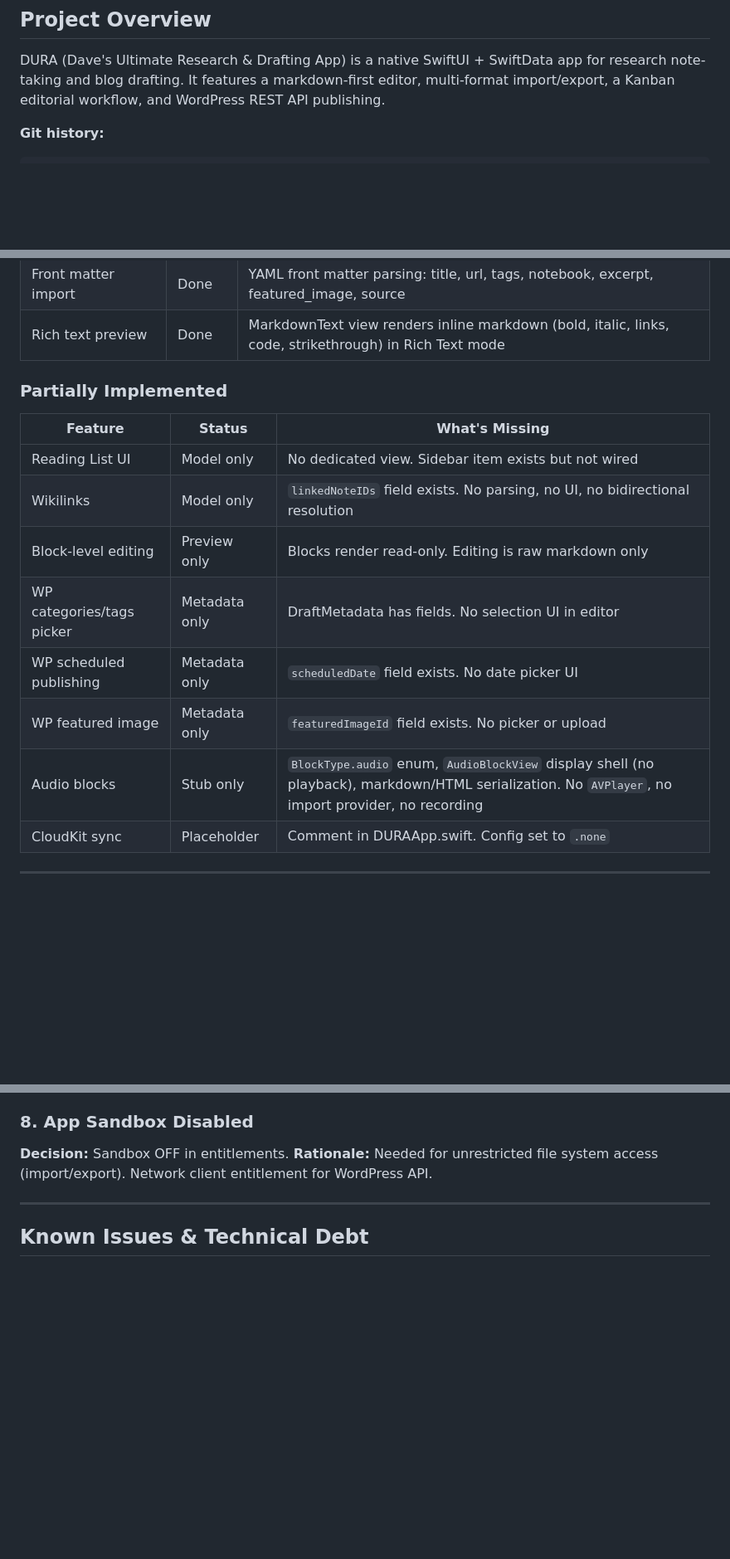
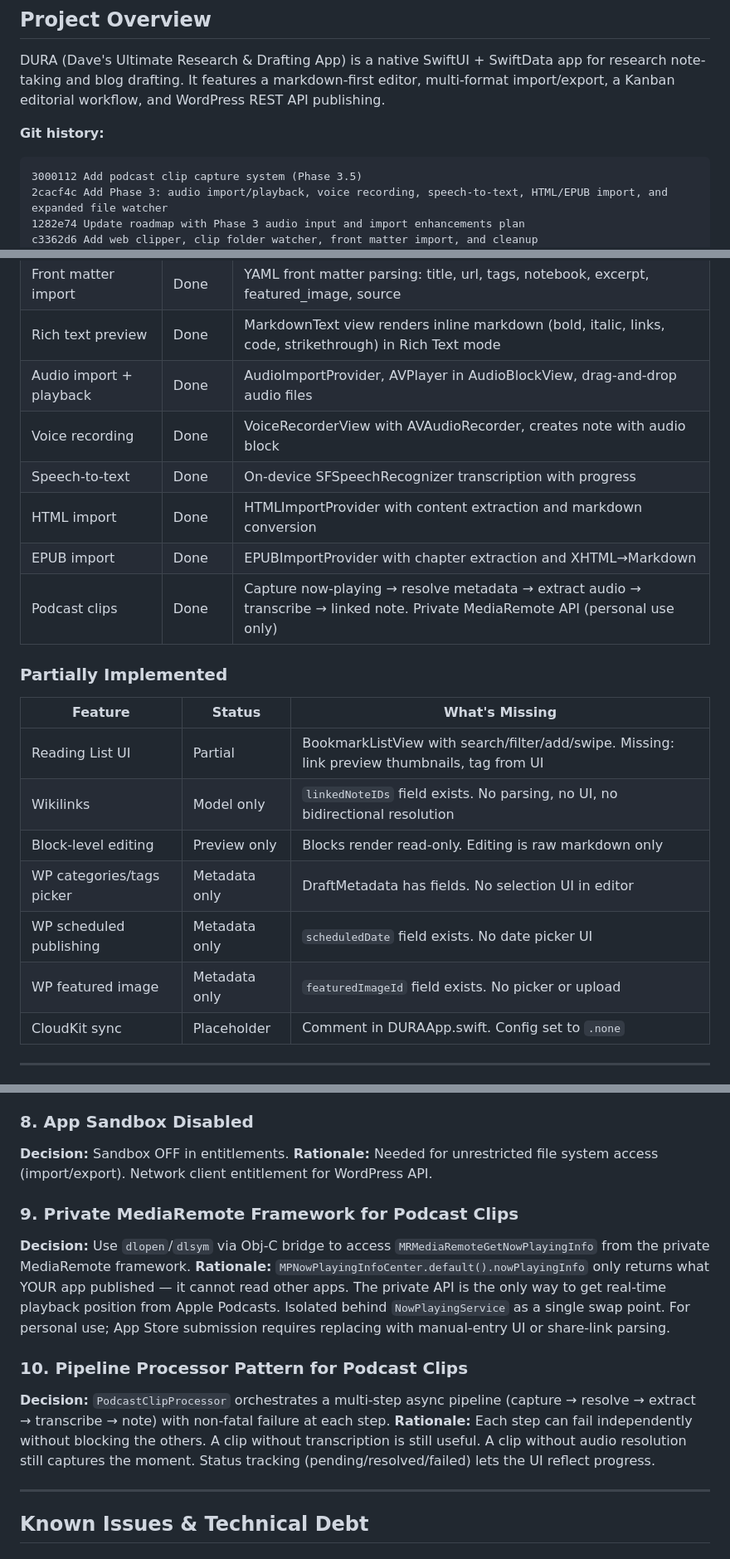
Before and after one commit to dhaselden29/dura-app, a Markdown page: ROADMAP.md, 3 parts joined by grey strips. Shown at 83% size. GitHub-like rendering; blank space fills up the shorter version.

````diff
--- a/ROADMAP.md
+++ b/ROADMAP.md
@@ -29,6 +30,10 @@ DURA (Dave's Ultimate Research & Drafting App) is a native SwiftUI + SwiftData a
 
 **Git history:**
 ```
+3000112 Add podcast clip capture system (Phase 3.5)
+2cacf4c Add Phase 3: audio import/playback, voice recording, speech-to-text, HTML/EPUB import, and expanded file watcher
+1282e74 Update roadmap with Phase 3 audio input and import enhancements plan
+c3362d6 Add web clipper, clip folder watcher, front matter import, and cleanup
 3a1abc4 Add rich text rendering for clipped articles in preview mode
 8c7ea69 Add Reading List & Bookmarks UI (Phase 2)
 8caf591 Add comprehensive roadmap and as-built documentation
@@ -281,18 +306,23 @@ Storage: Local only (`cloudKitDatabase: .none`). In-memory for tests.
 | Clip folder watcher | Done | FSEvents-based auto-import of `.md` files from `~/Downloads/DURA-Clips/` |
 | Front matter import | Done | YAML front matter parsing: title, url, tags, notebook, excerpt, featured_image, source |
 | Rich text preview | Done | MarkdownText view renders inline markdown (bold, italic, links, code, strikethrough) in Rich Text mode |
+| Audio import + playback | Done | AudioImportProvider, AVPlayer in AudioBlockView, drag-and-drop audio files |
+| Voice recording | Done | VoiceRecorderView with AVAudioRecorder, creates note with audio block |
+| Speech-to-text | Done | On-device SFSpeechRecognizer transcription with progress |
+| HTML import | Done | HTMLImportProvider with content extraction and markdown conversion |
+| EPUB import | Done | EPUBImportProvider with chapter extraction and XHTML→Markdown |
+| Podcast clips | Done | Capture now-playing → resolve metadata → extract audio → transcribe → linked note. Private MediaRemote API (personal use only) |
 
 ### Partially Implemented
 
 | Feature | Status | What's Missing |
 |---------|--------|----------------|
-| Reading List UI | Model only | No dedicated view. Sidebar item exists but not wired |
+| Reading List UI | Partial | BookmarkListView with search/filter/add/swipe. Missing: link preview thumbnails, tag from UI |
 | Wikilinks | Model only | `linkedNoteIDs` field exists. No parsing, no UI, no bidirectional resolution |
 | Block-level editing | Preview only | Blocks render read-only. Editing is raw markdown only |
 | WP categories/tags picker | Metadata only | DraftMetadata has fields. No selection UI in editor |
 | WP scheduled publishing | Metadata only | `scheduledDate` field exists. No date picker UI |
 | WP featured image | Metadata only | `featuredImageId` field exists. No picker or upload |
-| Audio blocks | Stub only | `BlockType.audio` enum, `AudioBlockView` display shell (no playback), markdown/HTML serialization. No `AVPlayer`, no import provider, no recording |
 | CloudKit sync | Placeholder | Comment in DURAApp.swift. Config set to `.none` |
 
 ---
@@ -331,6 +361,14 @@ Storage: Local only (`cloudKitDatabase: .none`). In-memory for tests.
 **Decision:** Sandbox OFF in entitlements.
 **Rationale:** Needed for unrestricted file system access (import/export). Network client entitlement for WordPress API.
 
+### 9. Private MediaRemote Framework for Podcast Clips
+**Decision:** Use `dlopen`/`dlsym` via Obj-C bridge to access `MRMediaRemoteGetNowPlayingInfo` from the private MediaRemote framework.
+**Rationale:** `MPNowPlayingInfoCenter.default().nowPlayingInfo` only returns what YOUR app published — it cannot read other apps. The private API is the only way to get real-time playback position from Apple Podcasts. Isolated behind `NowPlayingService` as a single swap point. For personal use; App Store submission requires replacing with manual-entry UI or share-link parsing.
+
+### 10. Pipeline Processor Pattern for Podcast Clips
+**Decision:** `PodcastClipProcessor` orchestrates a multi-step async pipeline (capture → resolve → extract → transcribe → note) with non-fatal failure at each step.
+**Rationale:** Each step can fail independently without blocking the others. A clip without transcription is still useful. A clip without audio resolution still captures the moment. Status tracking (pending/resolved/failed) lets the UI reflect progress.
+
 ---
 
 ## Known Issues & Technical Debt
````
Also changed, not shown: other parts of ROADMAP.md (+61 -33 lines).
